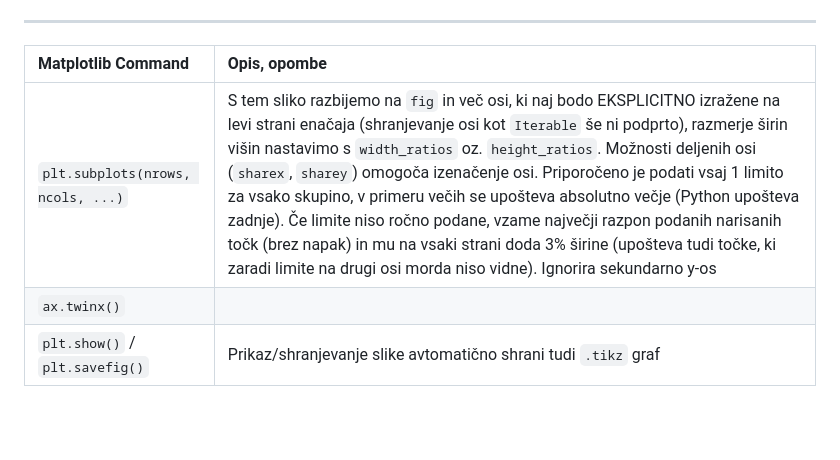
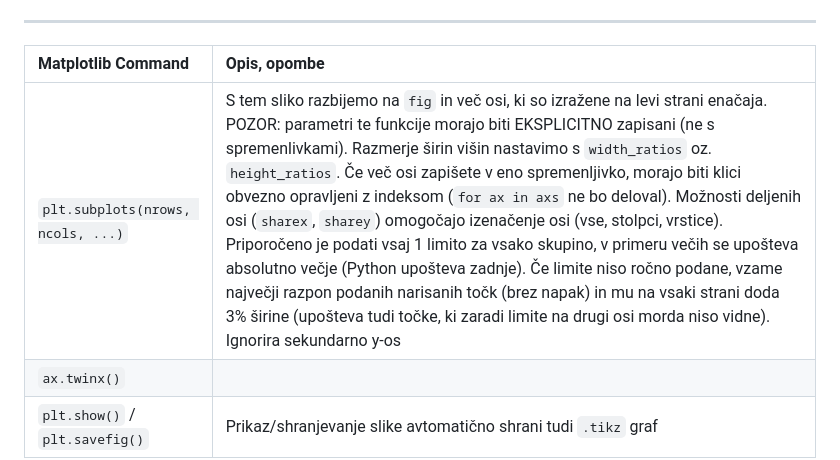
Before and after one commit to ZanAmb/PltToTikz, a Markdown page: Podrobna_navodila/README.md, the part around the change. Drawn GitHub-style; blank space fills up the shorter version.

Commit message:
Update README.md
Iterable subplots() axis

```diff
--- a/Podrobna_navodila/README.md
+++ b/Podrobna_navodila/README.md
@@ -68,7 +68,7 @@ Podroben nabor podprtih ukazov:
 
 | Matplotlib Command  | Opis, opombe |
 |:-------------------|:--------------------------|
-| `plt.subplots(nrows, ncols, ...)` |  S tem sliko razbijemo na `fig` in več osi, ki naj bodo EKSPLICITNO izražene na levi strani enačaja (shranjevanje osi kot `Iterable` še ni podprto), razmerje širin višin nastavimo s `width_ratios` oz. `height_ratios`. Možnosti deljenih osi (`sharex`, `sharey`) omogoča izenačenje osi. Priporočeno je podati vsaj 1 limito za vsako skupino, v primeru večih se upošteva absolutno večje (Python upošteva zadnje). Če limite niso ročno podane, vzame največji razpon podanih narisanih točk (brez napak) in mu na vsaki strani doda 3% širine (upošteva tudi točke, ki zaradi limite na drugi osi morda niso vidne). Ignorira sekundarno y-os|
+| `plt.subplots(nrows, ncols, ...)` |  S tem sliko razbijemo na `fig` in več osi, ki so izražene na levi strani enačaja. POZOR: parametri te funkcije morajo biti EKSPLICITNO zapisani (ne s spremenlivkami). Razmerje širin višin nastavimo s `width_ratios` oz. `height_ratios`. Če več osi zapišete v eno spremenljivko, morajo biti klici obvezno opravljeni z indeksom (`for ax in axs` ne bo deloval). Možnosti deljenih osi (`sharex`, `sharey`) omogočajo izenačenje osi (vse, stolpci, vrstice). Priporočeno je podati vsaj 1 limito za vsako skupino, v primeru večih se upošteva absolutno večje (Python upošteva zadnje). Če limite niso ročno podane, vzame največji razpon podanih narisanih točk (brez napak) in mu na vsaki strani doda 3% širine (upošteva tudi točke, ki zaradi limite na drugi osi morda niso vidne). Ignorira sekundarno y-os|
 | `ax.twinx()` | | Dobimo sekidnarno y-os |
 | `plt.show()` / `plt.savefig()` | Prikaz/shranjevanje slike avtomatično shrani tudi `.tikz` graf |
 
```
